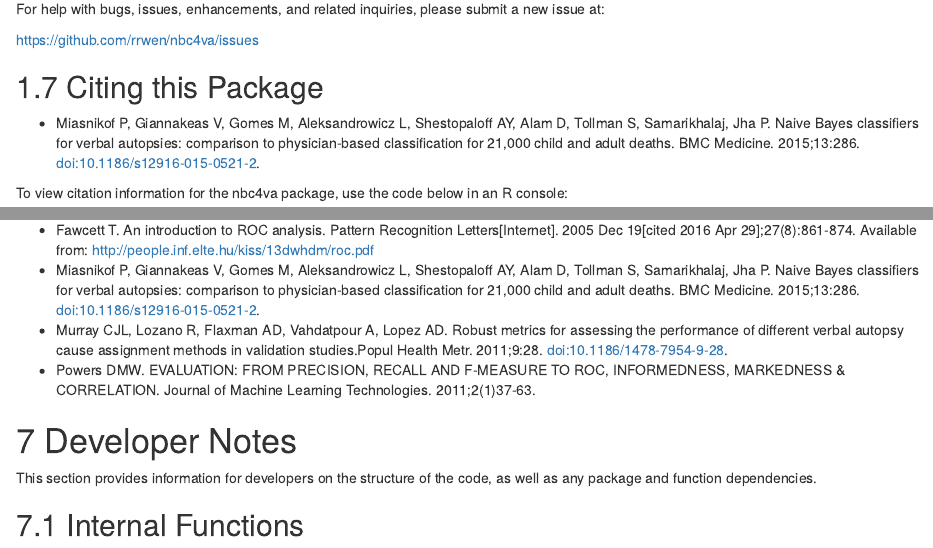
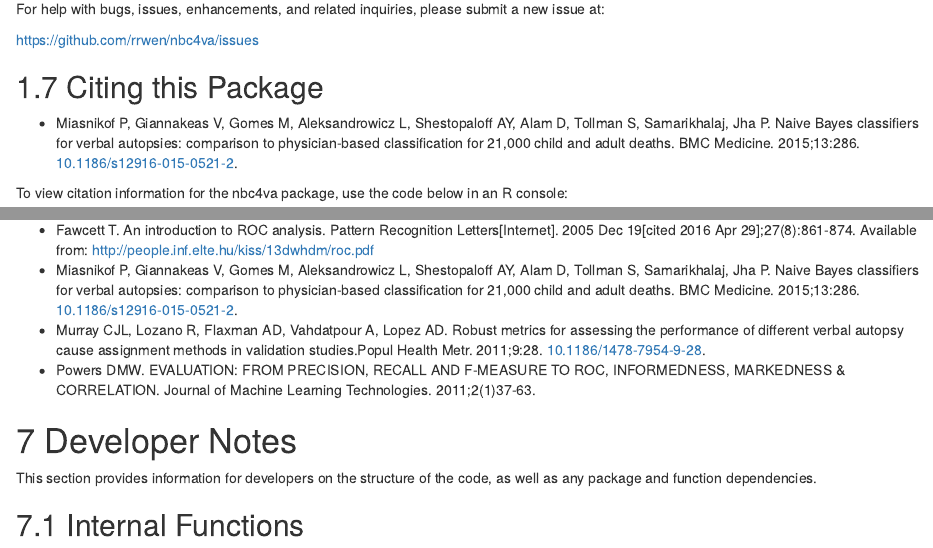
Before and after one commit to rrwen/nbc4va, an R Markdown document (docs/index.Rmd): the page in a window 1100 px wide, from 1580 px down, and a second part further down, joined at a grey line. Rendered offline with R 4.5, knitr and Pandoc, with nearby package versions; drawn as R Markdown's standard HTML page in place of the format the file asks for.

Commit message:
Fix DOI issues for CRAN

```diff
--- a/docs/index.Rmd
+++ b/docs/index.Rmd
@@ -82,7 +82,7 @@ https://github.com/rrwen/nbc4va/issues
 
 ## Citing this Package
 
-* Miasnikof P, Giannakeas V, Gomes M, Aleksandrowicz L, Shestopaloff AY, Alam D, Tollman S, Samarikhalaj, Jha P. Naive Bayes classifiers for verbal autopsies: comparison to physician-based classification for 21,000 child and adult deaths. BMC Medicine. 2015;13:286. doi:10.1186/s12916-015-0521-2.
+* Miasnikof P, Giannakeas V, Gomes M, Aleksandrowicz L, Shestopaloff AY, Alam D, Tollman S, Samarikhalaj, Jha P. Naive Bayes classifiers for verbal autopsies: comparison to physician-based classification for 21,000 child and adult deaths. BMC Medicine. 2015;13:286. [10.1186/s12916-015-0521-2](https://bmcmedicine.biomedcentral.com/articles/10.1186/s12916-015-0521-2).
 
 To view citation information for the nbc4va package, use the code below in an R console:
 
@@ -492,8 +492,8 @@ where:
 ## References for Methods
 
 * Fawcett T. An introduction to ROC analysis. Pattern Recognition Letters[Internet]. 2005 Dec 19[cited 2016 Apr 29];27(8):861-874. Available from: http://people.inf.elte.hu/kiss/13dwhdm/roc.pdf
-* Miasnikof P, Giannakeas V, Gomes M, Aleksandrowicz L, Shestopaloff AY, Alam D, Tollman S, Samarikhalaj, Jha P. Naive Bayes classifiers for verbal autopsies: comparison to physician-based classification for 21,000 child and adult deaths. BMC Medicine. 2015;13:286. doi:10.1186/s12916-015-0521-2.
-* Murray CJL, Lozano R, Flaxman AD, Vahdatpour A, Lopez AD. Robust metrics for assessing the performance of different verbal autopsy cause assignment methods in validation studies.Popul Health Metr. 2011;9:28. doi:10.1186/1478-7954-9-28.
+* Miasnikof P, Giannakeas V, Gomes M, Aleksandrowicz L, Shestopaloff AY, Alam D, Tollman S, Samarikhalaj, Jha P. Naive Bayes classifiers for verbal autopsies: comparison to physician-based classification for 21,000 child and adult deaths. BMC Medicine. 2015;13:286. [10.1186/s12916-015-0521-2](https://bmcmedicine.biomedcentral.com/articles/10.1186/s12916-015-0521-2).
+* Murray CJL, Lozano R, Flaxman AD, Vahdatpour A, Lopez AD. Robust metrics for assessing the performance of different verbal autopsy cause assignment methods in validation studies.Popul Health Metr. 2011;9:28. [10.1186/1478-7954-9-28](https://pophealthmetrics.biomedcentral.com/articles/10.1186/1478-7954-9-28).
 * Powers DMW. EVALUATION: FROM PRECISION, RECALL AND F-MEASURE TO ROC, INFORMEDNESS, MARKEDNESS & CORRELATION. Journal of Machine Learning Technologies. 2011;2(1)37-63.
 
 # Developer Notes
```
Also changed, not shown: vignettes/nbc4vavignette.Rmd (+3 -3 lines), docs/search_index.json, 8 other files.
